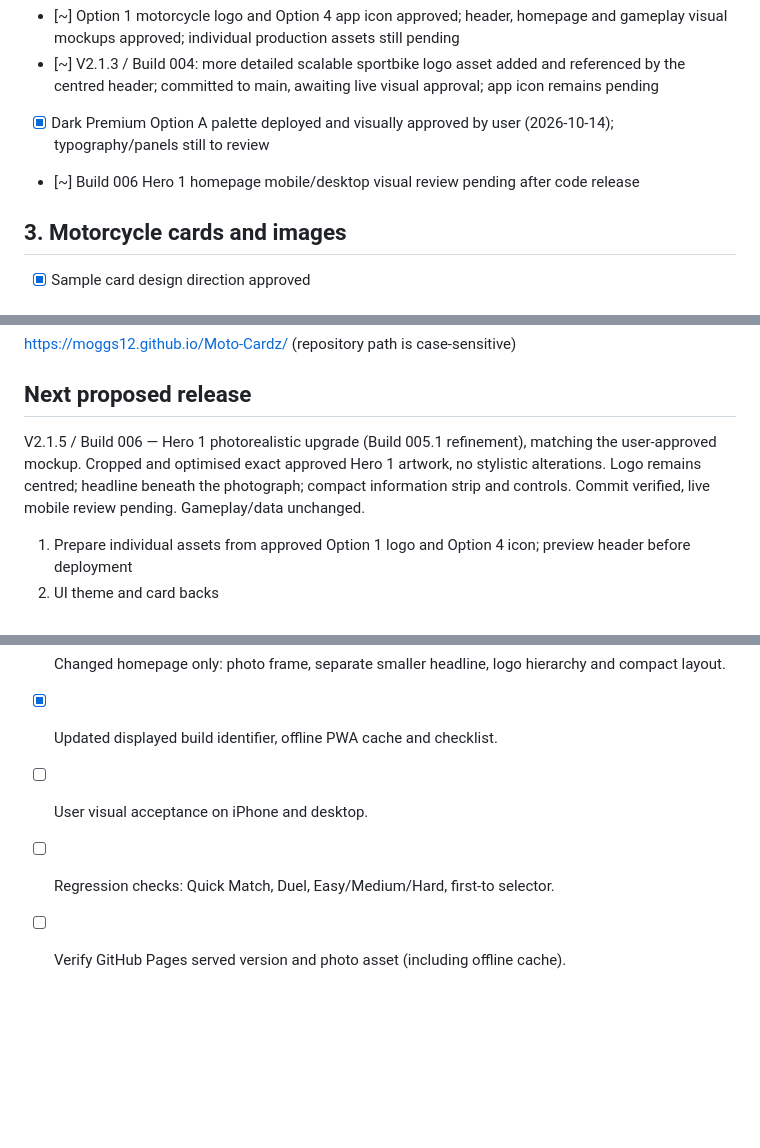
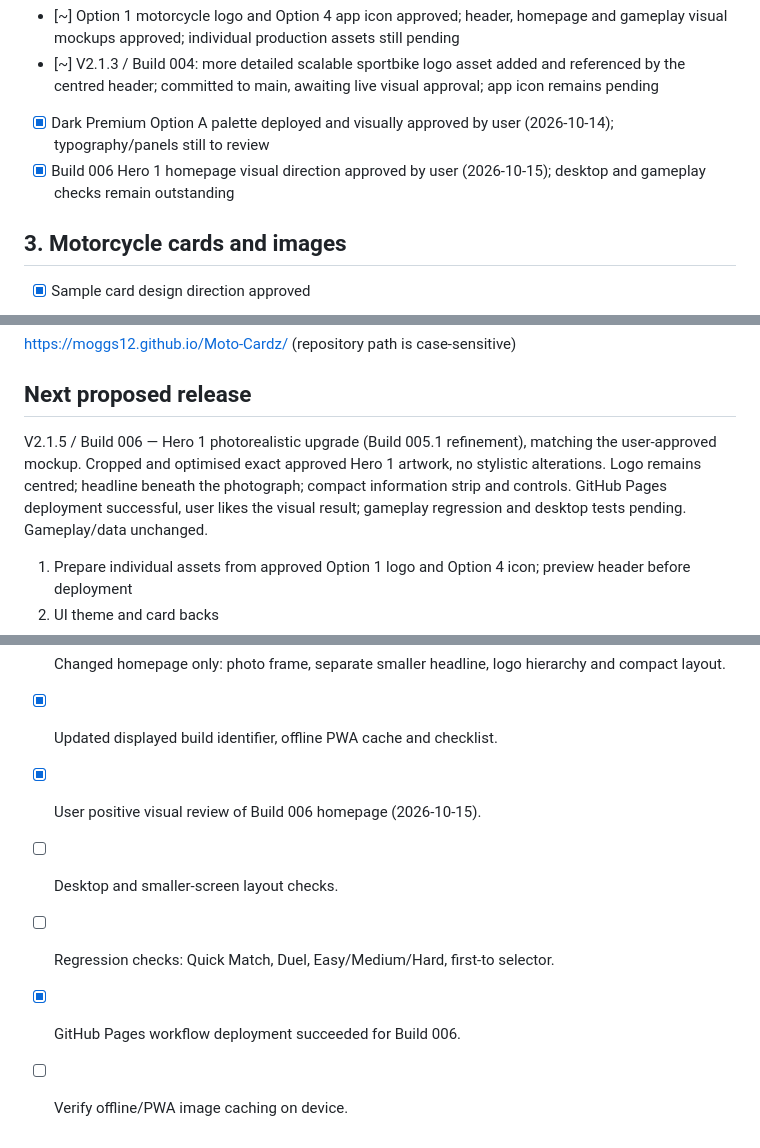
Before and after one commit to Moggs12/Moto-Cardz, a Markdown page: PROJECT_CHECKLIST.md, 3 parts joined by grey strips. Drawn GitHub-style; blank space fills up the shorter version.

Commit message:
docs: record user approval of Build 006 visual refresh

```diff
--- a/PROJECT_CHECKLIST.md
+++ b/PROJECT_CHECKLIST.md
@@ -20,7 +20,7 @@ Legend: [x] complete, [~] in progress, [ ] planned, [!] blocked
 - [~] Option 1 motorcycle logo and Option 4 app icon approved; header, homepage and gameplay visual mockups approved; individual production assets still pending
 - [~] V2.1.3 / Build 004: more detailed scalable sportbike logo asset added and referenced by the centred header; committed to main, awaiting live visual approval; app icon remains pending
 - [x] Dark Premium Option A palette deployed and visually approved by user (2026-10-14); typography/panels still to review
-- [~] Build 006 Hero 1 homepage mobile/desktop visual review pending after code release
+- [x] Build 006 Hero 1 homepage visual direction approved by user (2026-10-15); desktop and gameplay checks remain outstanding
 
 ## 3. Motorcycle cards and images
 - [x] Sample card design direction approved
@@ -44,7 +44,7 @@ Legend: [x] complete, [~] in progress, [ ] planned, [!] blocked
 https://moggs12.github.io/Moto-Cardz/ (repository path is case-sensitive)
 
 ## Next proposed release
-V2.1.5 / Build 006 — Hero 1 photorealistic upgrade (Build 005.1 refinement), matching the user-approved mockup. Cropped and optimised exact approved Hero 1 artwork, no stylistic alterations. Logo remains centred; headline beneath the photograph; compact information strip and controls. Commit verified, live mobile review pending. Gameplay/data unchanged.
+V2.1.5 / Build 006 — Hero 1 photorealistic upgrade (Build 005.1 refinement), matching the user-approved mockup. Cropped and optimised exact approved Hero 1 artwork, no stylistic alterations. Logo remains centred; headline beneath the photograph; compact information strip and controls. GitHub Pages deployment successful, user likes the visual result; gameplay regression and desktop tests pending. Gameplay/data unchanged.
 1. Prepare individual assets from approved Option 1 logo and Option 4 icon; preview header before deployment
 2. UI theme and card backs
 3. App icon and favicon
@@ -71,6 +71,8 @@ Notes:
 - [x] Cropped and compressed exact Hero 1 source photo into standalone AVIF (no recolouring or artwork changes).
 - [x] Changed homepage only: photo frame, separate smaller headline, logo hierarchy and compact layout.
 - [x] Updated displayed build identifier, offline PWA cache and checklist.
-- [ ] User visual acceptance on iPhone and desktop.
+- [x] User positive visual review of Build 006 homepage (2026-10-15).
+- [ ] Desktop and smaller-screen layout checks.
 - [ ] Regression checks: Quick Match, Duel, Easy/Medium/Hard, first-to selector.
-- [ ] Verify GitHub Pages served version and photo asset (including offline cache).
+- [x] GitHub Pages workflow deployment succeeded for Build 006.
+- [ ] Verify offline/PWA image caching on device.
```
Also changed, not shown: other parts of PROJECT_CHECKLIST.md (+1 -1 lines).
